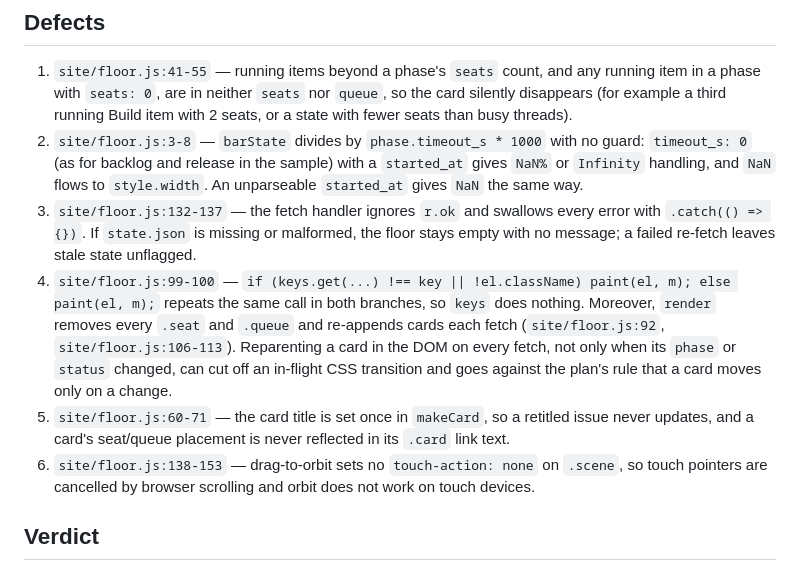
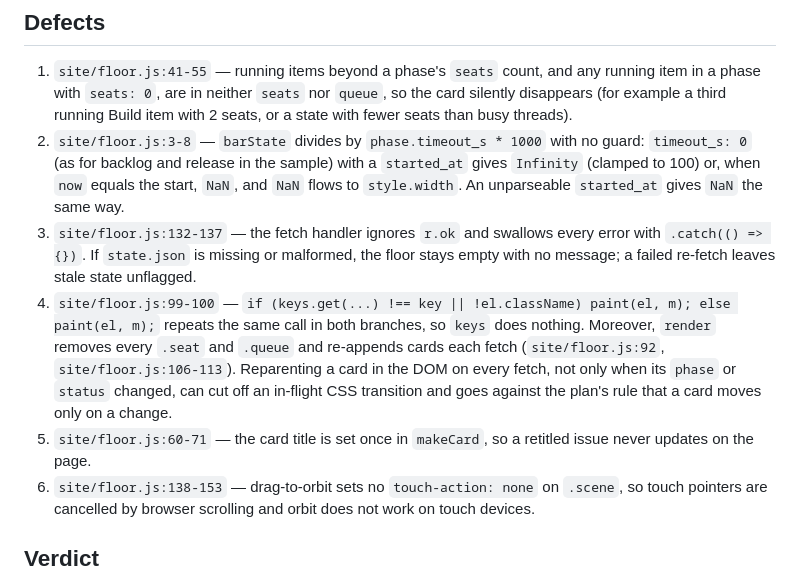
Before and after one commit to SkPhilipp/factory-floor, a Markdown page: factory/reviews/17-2.md, the part around the change. GitHub-like rendering.

Commit message:
factory: correct wording in review of #17 attempt 2
Co-Authored-By: Claude Sonnet 5.5 <noreply@anthropic.com>

```diff
--- a/factory/reviews/17-2.md
+++ b/factory/reviews/17-2.md
@@ -27,10 +27,10 @@
 ## Defects
 
 1. `site/floor.js:41-55` — running items beyond a phase's `seats` count, and any running item in a phase with `seats: 0`, are in neither `seats` nor `queue`, so the card silently disappears (for example a third running Build item with 2 seats, or a state with fewer seats than busy threads).
-2. `site/floor.js:3-8` — `barState` divides by `phase.timeout_s * 1000` with no guard: `timeout_s: 0` (as for backlog and release in the sample) with a `started_at` gives `NaN%` or `Infinity` handling, and `NaN` flows to `style.width`. An unparseable `started_at` gives `NaN` the same way.
+2. `site/floor.js:3-8` — `barState` divides by `phase.timeout_s * 1000` with no guard: `timeout_s: 0` (as for backlog and release in the sample) with a `started_at` gives `Infinity` (clamped to 100) or, when `now` equals the start, `NaN`, and `NaN` flows to `style.width`. An unparseable `started_at` gives `NaN` the same way.
 3. `site/floor.js:132-137` — the fetch handler ignores `r.ok` and swallows every error with `.catch(() => {})`. If `state.json` is missing or malformed, the floor stays empty with no message; a failed re-fetch leaves stale state unflagged.
 4. `site/floor.js:99-100` — `if (keys.get(...) !== key || !el.className) paint(el, m); else paint(el, m);` repeats the same call in both branches, so `keys` does nothing. Moreover, `render` removes every `.seat` and `.queue` and re-appends cards each fetch (`site/floor.js:92`, `site/floor.js:106-113`). Reparenting a card in the DOM on every fetch, not only when its `phase` or `status` changed, can cut off an in-flight CSS transition and goes against the plan's rule that a card moves only on a change.
-5. `site/floor.js:60-71` — the card title is set once in `makeCard`, so a retitled issue never updates, and a card's seat/queue placement is never reflected in its `.card` link text.
+5. `site/floor.js:60-71` — the card title is set once in `makeCard`, so a retitled issue never updates on the page.
 6. `site/floor.js:138-153` — drag-to-orbit sets no `touch-action: none` on `.scene`, so touch pointers are cancelled by browser scrolling and orbit does not work on touch devices.
 
 ## Verdict
```
